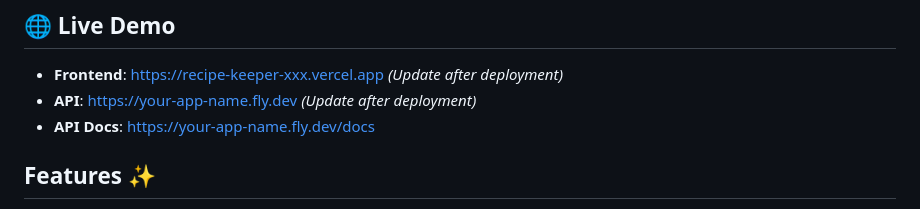
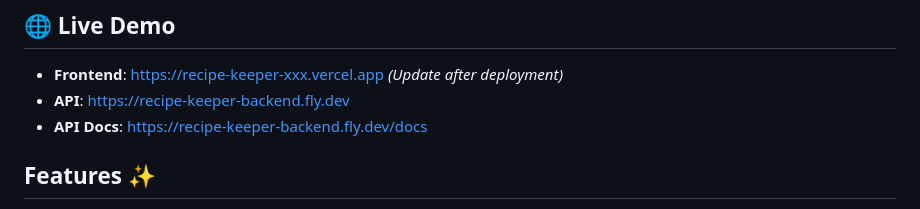
Before and after one commit to Ell-716/recipe-keeper, a Markdown page: README.md, the part around one of its changes. Rendered like a GitHub page.

```diff
--- a/README.md
+++ b/README.md
@@ -5,8 +5,8 @@ A full-stack web application for storing and managing your favorite recipes with
 ## 🌐 Live Demo
 
 - **Frontend**: https://recipe-keeper-xxx.vercel.app _(Update after deployment)_
-- **API**: https://your-app-name.fly.dev _(Update after deployment)_
-- **API Docs**: https://your-app-name.fly.dev/docs
+- **API**: https://recipe-keeper-backend.fly.dev
+- **API Docs**: https://recipe-keeper-backend.fly.dev/docs
 
 ## Features ✨
 
```
Also changed, not shown: other parts of README.md (+78 -0 lines).
